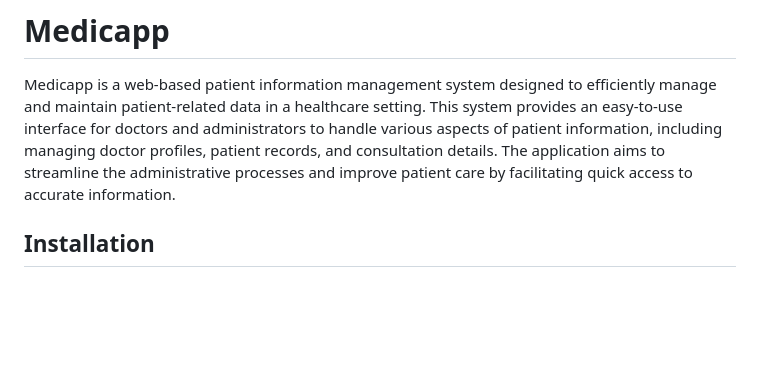
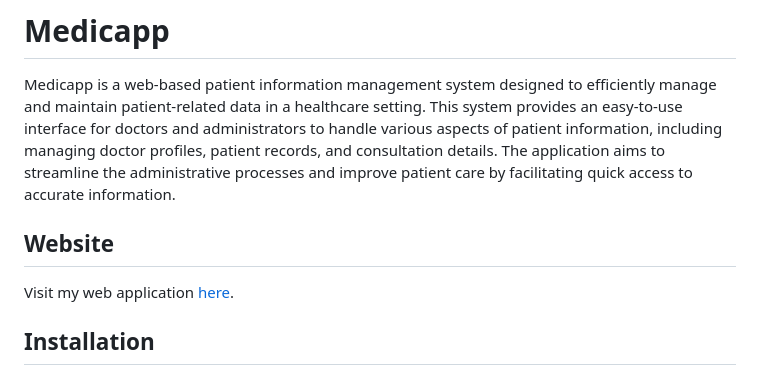
Before and after one commit to johnmichaelespiritu/medicapp-frontend, a Markdown page: README.md, the part around the change. GitHub-like rendering; blank space fills up the shorter version.

```diff
--- a/README.md
+++ b/README.md
@@ -3,6 +3,10 @@
 # Medicapp
 
 Medicapp is a web-based patient information management system designed to efficiently manage and maintain patient-related data in a healthcare setting. This system provides an easy-to-use interface for doctors and administrators to handle various aspects of patient information, including managing doctor profiles, patient records, and consultation details. The application aims to streamline the administrative processes and improve patient care by facilitating quick access to accurate information.
+
+## Website
+
+Visit my web application [here](https://medicapp-system.netlify.app/#/).
 
 ## Installation
 
```
